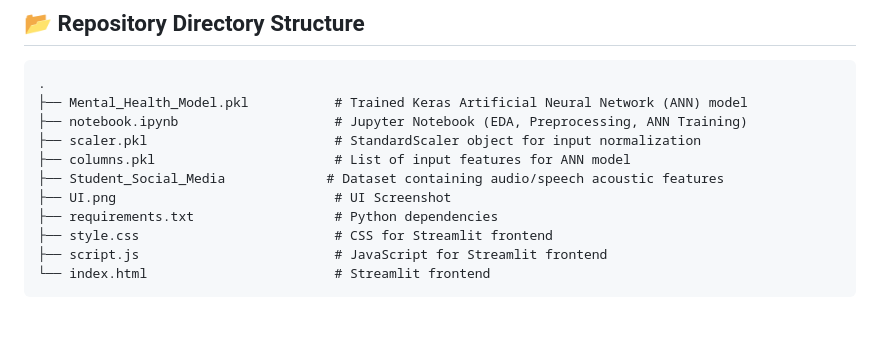
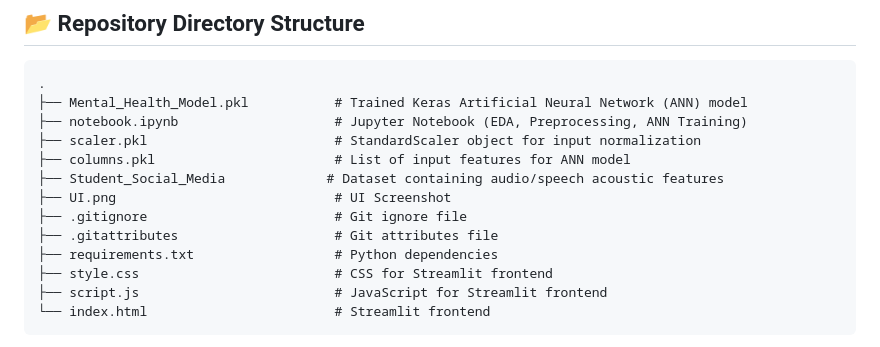
Before and after one commit to amirsohail100/MindPulse-AI-Student-Mental-Health-Prediction-Web-App, a Markdown page: README.md, the part around the change. Rendered like a GitHub page; blank space fills up the shorter version.

```diff
--- a/README.md
+++ b/README.md
@@ -80,6 +80,8 @@ Through this project, I have mastered end-to-end production ML pipelines and mod
 ├── columns.pkl                       # List of input features for ANN model
 ├── Student_Social_Media             # Dataset containing audio/speech acoustic features
 ├── UI.png                            # UI Screenshot
+├── .gitignore                        # Git ignore file
+├── .gitattributes                    # Git attributes file
 ├── requirements.txt                  # Python dependencies
 ├── style.css                         # CSS for Streamlit frontend
 ├── script.js                         # JavaScript for Streamlit frontend
```
